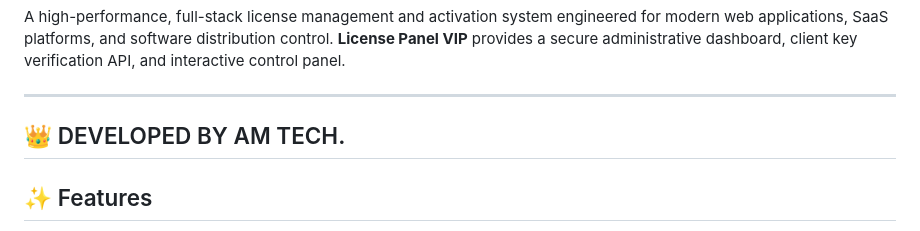
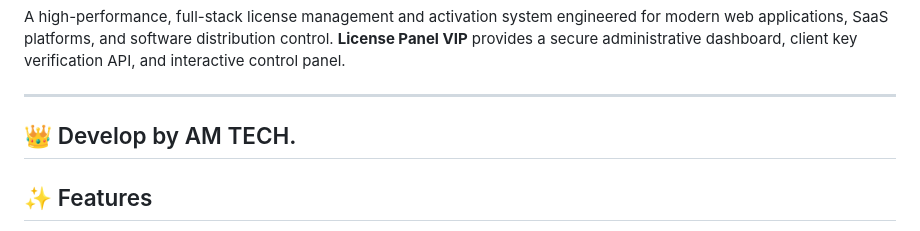
Before and after one commit to Aditya4650-am/License-panel-VIP, a Markdown page: README.md, the part around the change. Rendered like a GitHub page.

Commit message:
Correct 'DEVELOPED' to 'Develop' in README

```diff
--- a/README.md
+++ b/README.md
@@ -3,7 +3,7 @@
 A high-performance, full-stack license management and activation system engineered for modern web applications, SaaS platforms, and software distribution control. **License Panel VIP** provides a secure administrative dashboard, client key verification API, and interactive control panel.
 
 ---
-## 👑 DEVELOPED BY AM TECH.
+## 👑 Develop by AM TECH.
 ## ✨ Features
 
 - 🔑 **License Key Generation & Management**: Create, extend, revoke, and inspect multi-tier activation keys with custom expiration dates and dynamic seat limits.
```
